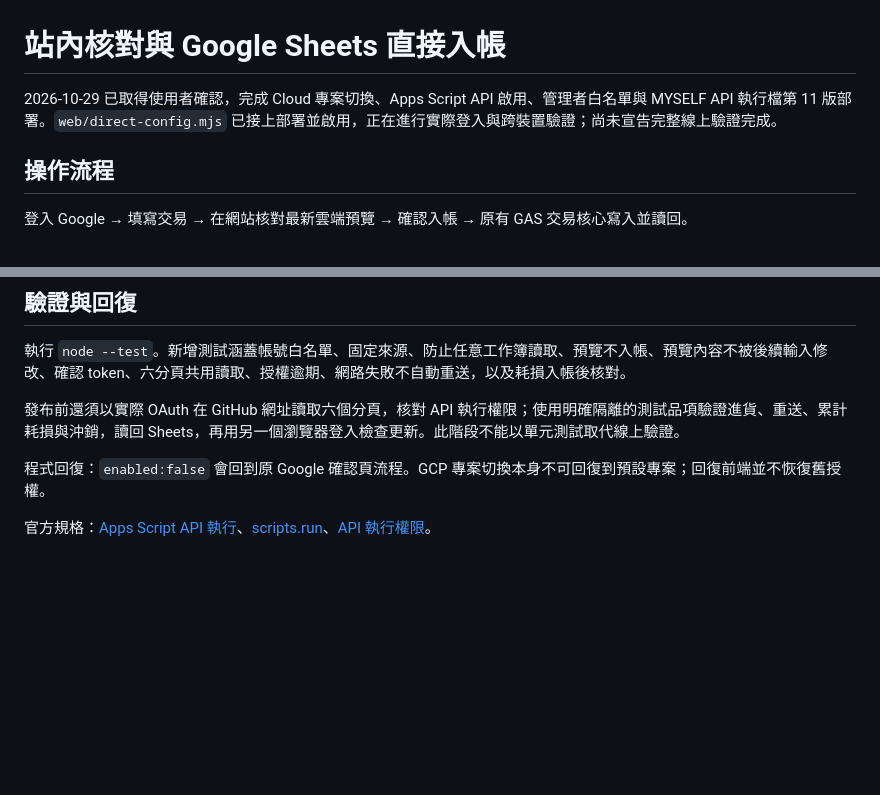
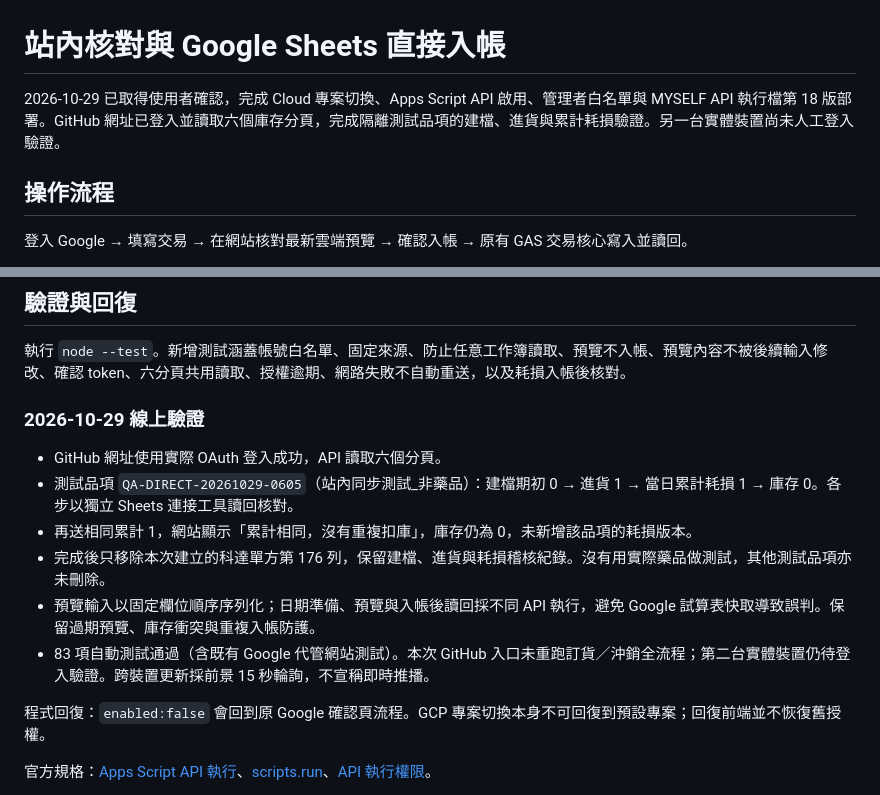
Before and after one commit to roroo0902/tcm-pharmacy-erp, a Markdown page: docs/站內同步部署.md, 2 parts joined by grey strips. Drawn GitHub-style; blank space fills up the shorter version.

Commit message:
Record authenticated GitHub sync verification and temporary item cleanup

```diff
--- a/docs/站內同步部署.md
+++ b/docs/站內同步部署.md
@@ -1,6 +1,6 @@
 # 站內核對與 Google Sheets 直接入帳
 
-2026-10-29 已取得使用者確認，完成 Cloud 專案切換、Apps Script API 啟用、管理者白名單與 MYSELF API 執行檔第 11 版部署。`web/direct-config.mjs` 已接上部署並啟用，正在進行實際登入與跨裝置驗證；尚未宣告完整線上驗證完成。
+2026-10-29 已取得使用者確認，完成 Cloud 專案切換、Apps Script API 啟用、管理者白名單與 MYSELF API 執行檔第 18 版部署。GitHub 網址已登入並讀取六個庫存分頁，完成隔離測試品項的建檔、進貨與累計耗損驗證。另一台實體裝置尚未人工登入驗證。
 
 ## 操作流程
 
@@ -25,7 +25,14 @@
 
 執行 `node --test`。新增測試涵蓋帳號白名單、固定來源、防止任意工作簿讀取、預覽不入帳、預覽內容不被後續輸入修改、確認 token、六分頁共用讀取、授權逾期、網路失敗不自動重送，以及耗損入帳後核對。
 
-發布前還須以實際 OAuth 在 GitHub 網址讀取六個分頁，核對 API 執行權限；使用明確隔離的測試品項驗證進貨、重送、累計耗損與沖銷，讀回 Sheets，再用另一個瀏覽器登入檢查更新。此階段不能以單元測試取代線上驗證。
+### 2026-10-29 線上驗證
+
+- GitHub 網址使用實際 OAuth 登入成功，API 讀取六個分頁。
+- 測試品項 `QA-DIRECT-20261029-0605`（站內同步測試_非藥品）：建檔期初 0 → 進貨 1 → 當日累計耗損 1 → 庫存 0。各步以獨立 Sheets 連接工具讀回核對。
+- 再送相同累計 1，網站顯示「累計相同，沒有重複扣庫」，庫存仍為 0，未新增該品項的耗損版本。
+- 完成後只移除本次建立的科達單方第 176 列，保留建檔、進貨與耗損稽核紀錄。沒有用實際藥品做測試，其他測試品項亦未刪除。
+- 預覽輸入以固定欄位順序序列化；日期準備、預覽與入帳後讀回採不同 API 執行，避免 Google 試算表快取導致誤判。保留過期預覽、庫存衝突與重複入帳防護。
+- 83 項自動測試通過（含既有 Google 代管網站測試）。本次 GitHub 入口未重跑訂貨／沖銷全流程；第二台實體裝置仍待登入驗證。跨裝置更新採前景 15 秒輪詢，不宣稱即時推播。
 
 程式回復：`enabled:false` 會回到原 Google 確認頁流程。GCP 專案切換本身不可回復到預設專案；回復前端並不恢復舊授權。
 
```
